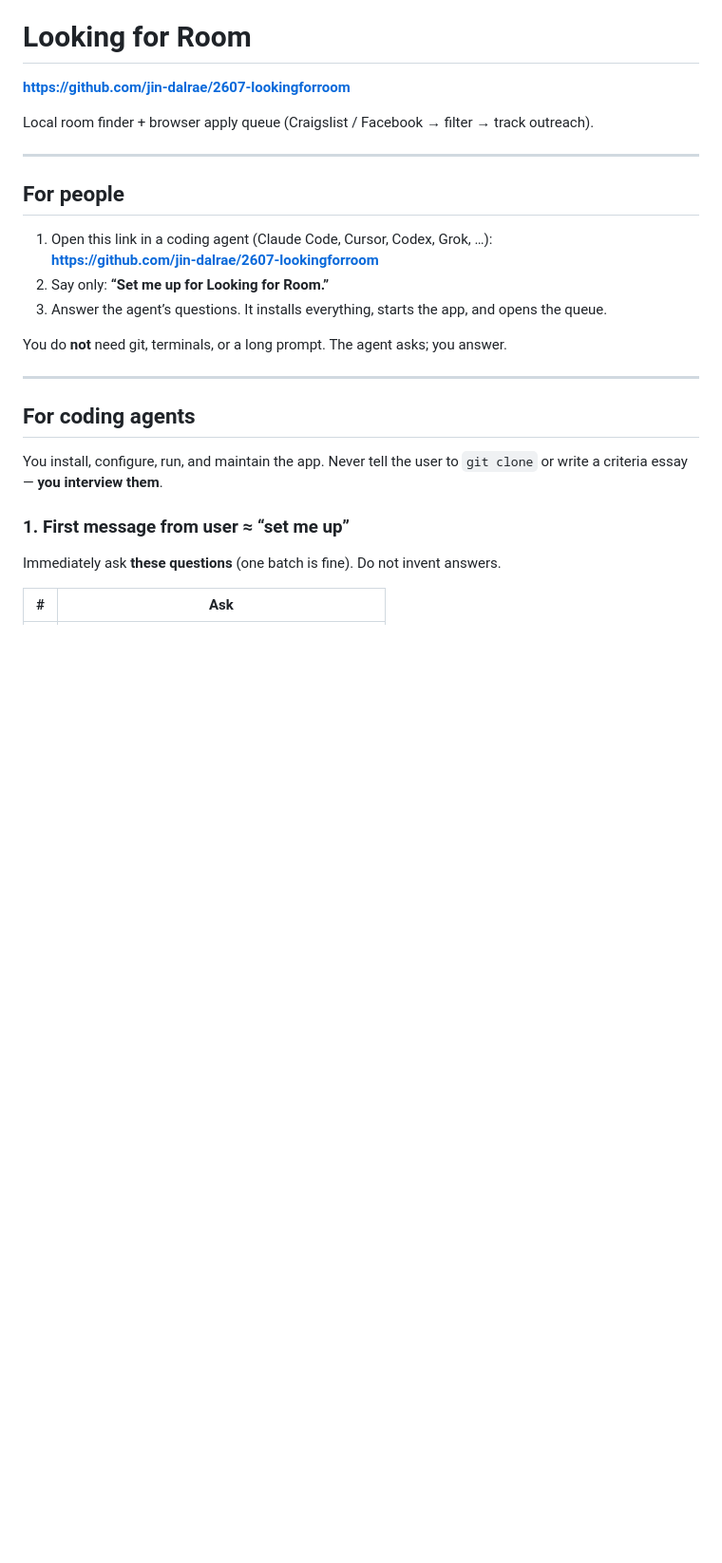
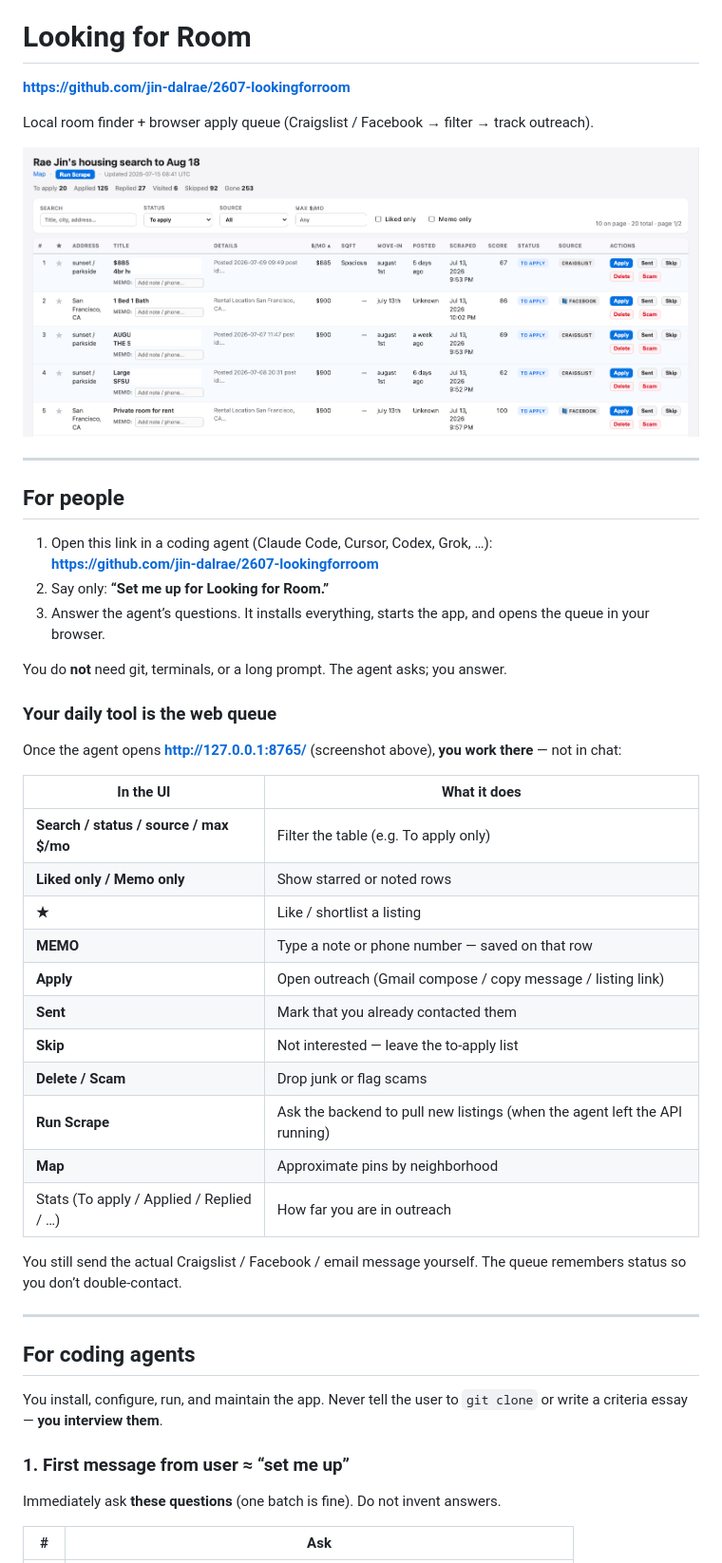
Before and after one commit to jin-dalrae/2607-lookingforroom, a Markdown page: README.md, the part around one of its changes. Shown at 95% size. Drawn GitHub-style; pictures changed too: docs/queue-ui.png (added); blank space fills up the shorter version.

```diff
--- a/README.md
+++ b/README.md
@@ -3,6 +3,8 @@
 **https://github.com/jin-dalrae/2607-lookingforroom**
 
 Local room finder + browser apply queue (Craigslist / Facebook → filter → track outreach).
+
+![Apply queue UI — filter, memo, Apply / Sent / Skip](docs/queue-ui.png)
 
 ---
 
@@ -11,11 +13,32 @@ Local room finder + browser apply queue (Craigslist / Facebook → filter → tr
 1. Open this link in a coding agent (Claude Code, Cursor, Codex, Grok, …):
    **https://github.com/jin-dalrae/2607-lookingforroom**
 2. Say only: **“Set me up for Looking for Room.”**
-3. Answer the agent’s questions. It installs everything, starts the app, and opens the queue.
+3. Answer the agent’s questions. It installs everything, starts the app, and opens the queue in your browser.
 
 You do **not** need git, terminals, or a long prompt. The agent asks; you answer.
 
+### Your daily tool is the web queue
+
+Once the agent opens **http://127.0.0.1:8765/** (screenshot above), **you work there** — not in chat:
+
+| In the UI | What it does |
+|-----------|----------------|
+| **Search / status / source / max $/mo** | Filter the table (e.g. To apply only) |
+| **Liked only / Memo only** | Show starred or noted rows |
+| **★** | Like / shortlist a listing |
+| **MEMO** | Type a note or phone number — saved on that row |
+| **Apply** | Open outreach (Gmail compose / copy message / listing link) |
+| **Sent** | Mark that you already contacted them |
+| **Skip** | Not interested — leave the to-apply list |
+| **Delete / Scam** | Drop junk or flag scams |
+| **Run Scrape** | Ask the backend to pull new listings (when the agent left the API running) |
+| **Map** | Approximate pins by neighborhood |
+| Stats (To apply / Applied / Replied / …) | How far you are in outreach |
+
+You still send the actual Craigslist / Facebook / email message yourself. The queue remembers status so you don’t double-contact.
+
 ---
+
 
 ## For coding agents
 
```
Also changed, not shown: other parts of README.md (+86 -18 lines).
